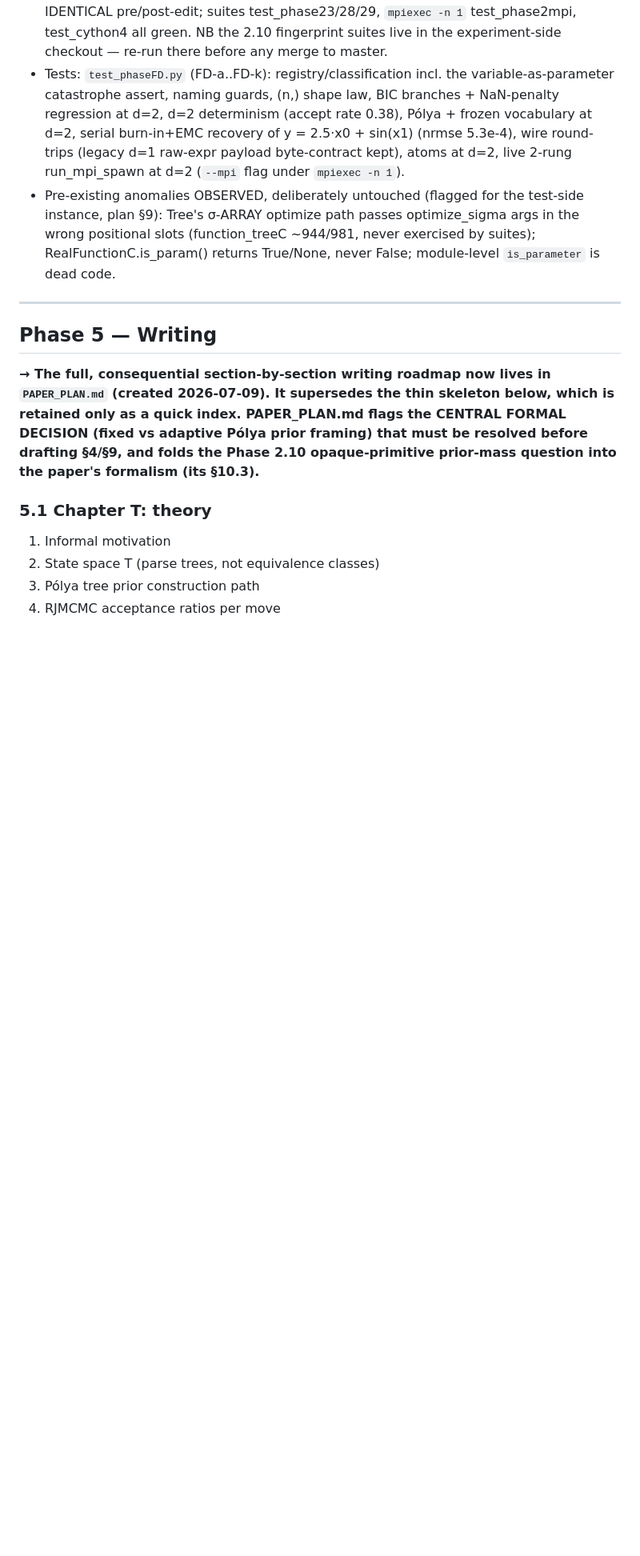
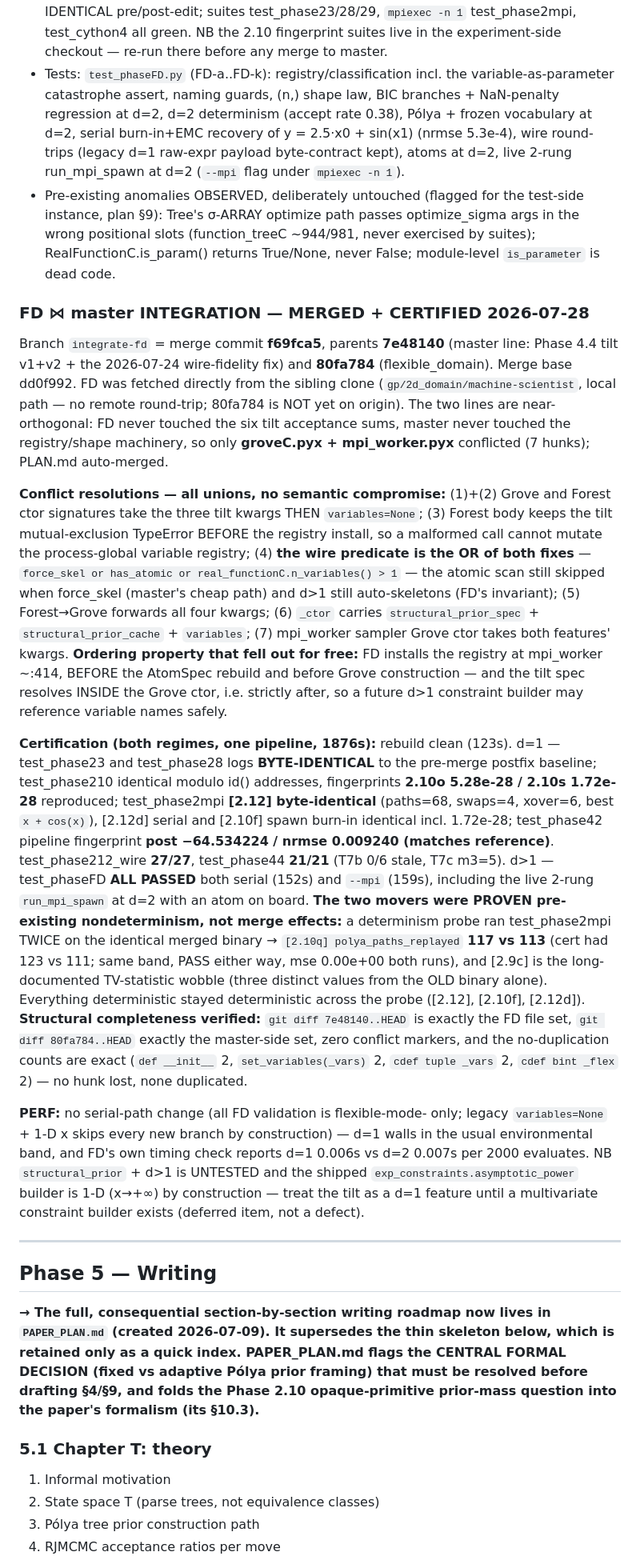
Before and after one commit to ratio999/LIZARD, a Markdown page: PLAN.md, the part around the change. Shown at 80% size. GitHub-like rendering; blank space fills up the shorter version.

Commit message:
PLAN: record FD-master integration (merge f69fca5) + two-regime certification

```diff
--- a/PLAN.md
+++ b/PLAN.md
@@ -1518,6 +1518,67 @@ test plan and implementation notes live in **`flexible_domain_plan.md`**
   ~944/981, never exercised by suites); RealFunctionC.is_param() returns
   True/None, never False; module-level `is_parameter` is dead code.
 
+### FD ⋈ master INTEGRATION — MERGED + CERTIFIED 2026-07-28
+Branch `integrate-fd` = merge commit **f69fca5**, parents **7e48140**
+(master line: Phase 4.4 tilt v1+v2 + the 2026-07-24 wire-fidelity fix)
+and **80fa784** (flexible_domain). Merge base dd0f992. FD was fetched
+directly from the sibling clone
+(`gp/2d_domain/machine-scientist`, local path — no remote round-trip;
+80fa784 is NOT yet on origin). The two lines are near-orthogonal: FD
+never touched the six tilt acceptance sums, master never touched the
+registry/shape machinery, so only **groveC.pyx + mpi_worker.pyx**
+conflicted (7 hunks); PLAN.md auto-merged.
+
+**Conflict resolutions — all unions, no semantic compromise:**
+(1)+(2) Grove and Forest ctor signatures take the three tilt kwargs
+THEN `variables=None`; (3) Forest body keeps the tilt mutual-exclusion
+TypeError BEFORE the registry install, so a malformed call cannot
+mutate the process-global variable registry; (4) **the wire predicate
+is the OR of both fixes** — `force_skel or has_atomic or
+real_functionC.n_variables() > 1` — the atomic scan still skipped when
+force_skel (master's cheap path) and d>1 still auto-skeletons (FD's
+invariant); (5) Forest→Grove forwards all four kwargs; (6) `_ctor`
+carries `structural_prior_spec` + `structural_prior_cache` +
+`variables`; (7) mpi_worker sampler Grove ctor takes both features'
+kwargs. **Ordering property that fell out for free:** FD installs the
+registry at mpi_worker ~:414, BEFORE the AtomSpec rebuild and before
+Grove construction — and the tilt spec resolves INSIDE the Grove ctor,
+i.e. strictly after, so a future d>1 constraint builder may reference
+variable names safely.
+
+**Certification (both regimes, one pipeline, 1876s):** rebuild clean
+(123s). d=1 — test_phase23 and test_phase28 logs **BYTE-IDENTICAL** to
+the pre-merge postfix baseline; test_phase210 identical modulo id()
+addresses, fingerprints **2.10o 5.28e-28 / 2.10s 1.72e-28** reproduced;
+test_phase2mpi **[2.12] byte-identical** (paths=68, swaps=4, xover=6,
+best `x + cos(x)`), [2.12d] serial and [2.10f] spawn burn-in identical
+incl. 1.72e-28; test_phase42 pipeline fingerprint **post −64.534224 /
+nrmse 0.009240 (matches reference)**. test_phase212_wire **27/27**,
+test_phase44 **21/21** (T7b 0/6 stale, T7c m3=5). d>1 — test_phaseFD
+**ALL PASSED** both serial (152s) and `--mpi` (159s), including the
+live 2-rung `run_mpi_spawn` at d=2 with an atom on board.
+**The two movers were PROVEN pre-existing nondeterminism, not merge
+effects:** a determinism probe ran test_phase2mpi TWICE on the
+identical merged binary → `[2.10q] polya_paths_replayed` **117 vs 113**
+(cert had 123 vs 111; same band, PASS either way, mse 0.00e+00 both
+runs), and [2.9c] is the long-documented TV-statistic wobble (three
+distinct values from the OLD binary alone). Everything deterministic
+stayed deterministic across the probe ([2.12], [2.10f], [2.12d]).
+**Structural completeness verified:** `git diff 7e48140..HEAD` is
+exactly the FD file set, `git diff 80fa784..HEAD` exactly the
+master-side set, zero conflict markers, and the no-duplication counts
+are exact (`def __init__` 2, `set_variables(_vars)` 2, `cdef tuple
+_vars` 2, `cdef bint _flex` 2) — no hunk lost, none duplicated.
+
+**PERF:** no serial-path change (all FD validation is flexible-mode-
+only; legacy `variables=None` + 1-D x skips every new branch by
+construction) — d=1 walls in the usual environmental band, and FD's
+own timing check reports d=1 0.006s vs d=2 0.007s per 2000 evaluates.
+NB `structural_prior` + d>1 is UNTESTED and the shipped
+`exp_constraints.asymptotic_power` builder is 1-D (x→+∞) by
+construction — treat the tilt as a d=1 feature until a multivariate
+constraint builder exists (deferred item, not a defect).
+
 ---
 
 ## Phase 5 — Writing
```
